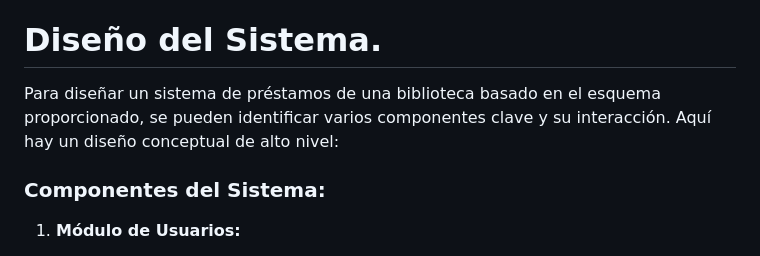
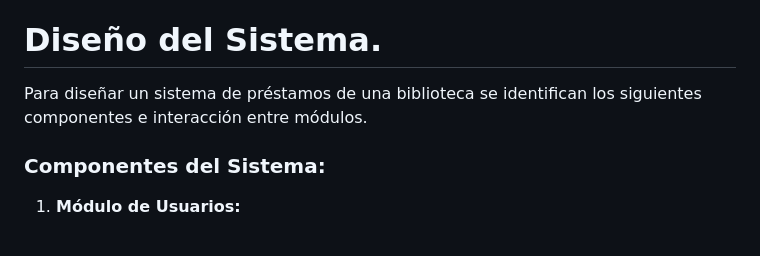
Before and after one commit to CristBG/PrestamosGdocumental, a Markdown page: README.md, the part around one of its changes. GitHub-like rendering.

```diff
--- a/README.md
+++ b/README.md
@@ -118,7 +108,7 @@
 
 # Diseño del Sistema.
 
-Para diseñar un sistema de préstamos de una biblioteca basado en el esquema proporcionado, se pueden identificar varios componentes clave y su interacción. Aquí hay un diseño conceptual de alto nivel:
+Para diseñar un sistema de préstamos de una biblioteca se identifican los siguientes componentes e interacción entre módulos.
 
 ### Componentes del Sistema:
 
```
Also changed, not shown: other parts of README.md (+15 -22 lines).
